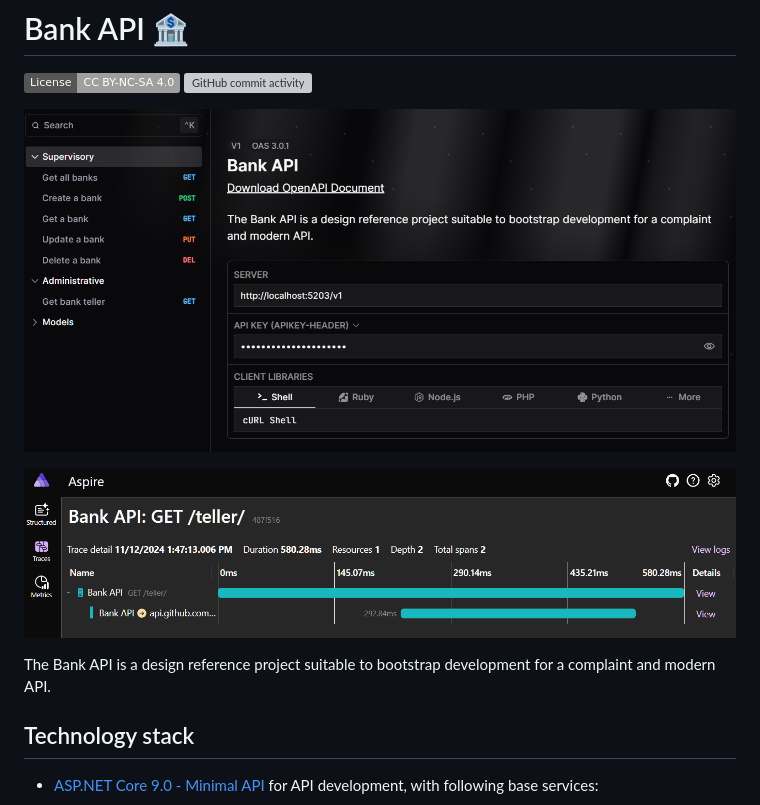
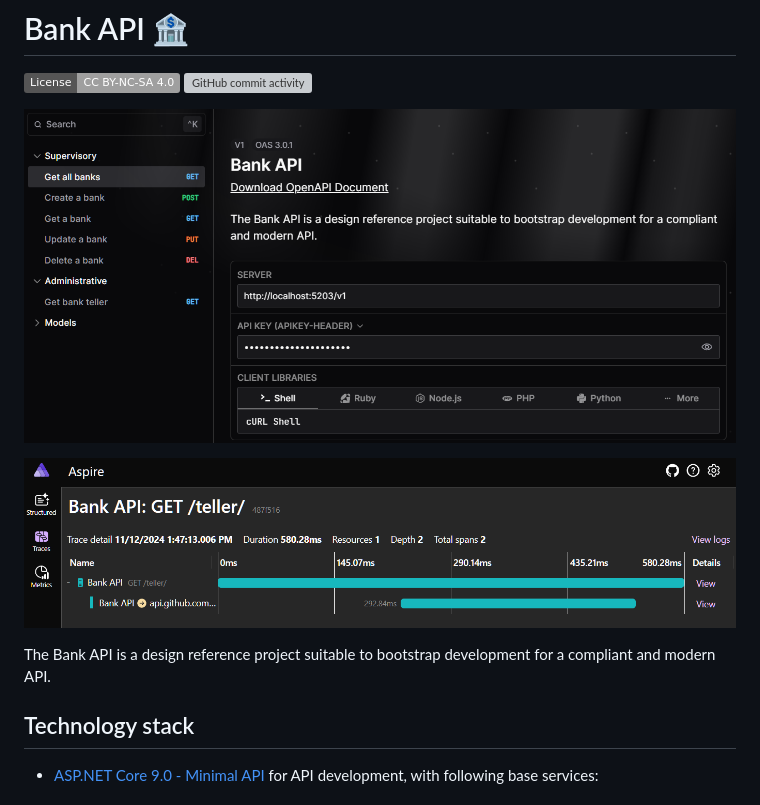
Before and after one commit to erwinkramer/bank-api, a Markdown page: README.md, the part around the change. GitHub-like rendering; pictures changed too: .images/scalar-landingpage.png; badges without logos; grey boxes are pictures that could not be loaded.

Commit message:
fix typo

```diff
--- a/README.md
+++ b/README.md
@@ -7,7 +7,7 @@
 
 ![Aspire](.images/aspire.png)
 
-The Bank API is a design reference project suitable to bootstrap development for a complaint and modern API.
+The Bank API is a design reference project suitable to bootstrap development for a compliant and modern API.
 
 ## Technology stack
 
```
Also changed, not shown: 2 other files.
